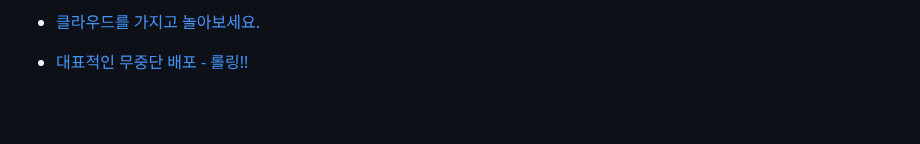
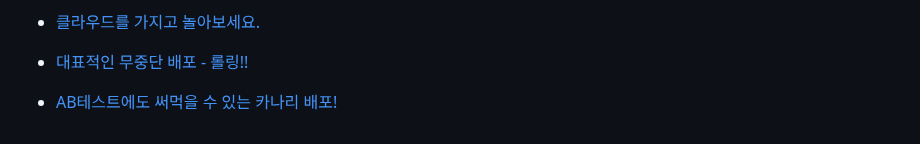
Before and after one commit to LimMinKyo/TIL, a Markdown page: DevOps/README.md, the part around the change. Drawn GitHub-style; blank space fills up the shorter version.

Commit message:
Upload TIL

```diff
--- a/DevOps/README.md
+++ b/DevOps/README.md
@@ -43,3 +43,5 @@
 - [클라우드를 가지고 놀아보세요.](https://velog.io/@480/%ED%81%B4%EB%9D%BC%EC%9A%B0%EB%93%9C%EB%A5%BC-%EA%B0%80%EC%A7%80%EA%B3%A0-%EB%86%80%EC%95%84%EB%B3%B4%EC%84%B8%EC%9A%94)
 
 - [대표적인 무중단 배포 - 롤링!!](https://youtube.com/shorts/GN2Nl90JbF4?si=27S53Z3uvSw6QGF6)
+
+- [AB테스트에도 써먹을 수 있는 카나리 배포!](https://youtube.com/shorts/IzjqeYLKXpo?si=ezq67hu94nGQFL4p)
```
